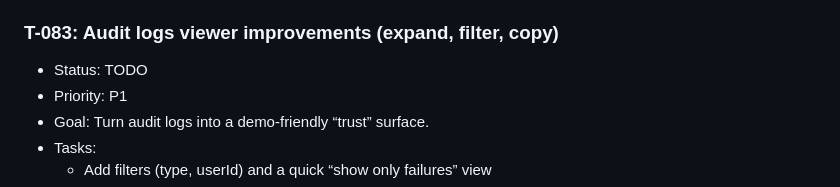
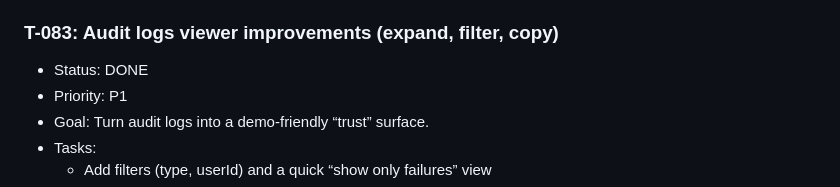
Before and after one commit to IHB1-Foundation/bchubkey, a Markdown page: TICKET.md, the part around the change. Rendered like a GitHub page.

Commit message:
Mark T-083 as DONE in TICKET.md
Co-Authored-By: Claude Opus 4.5 <noreply@anthropic.com>

```diff
--- a/TICKET.md
+++ b/TICKET.md
@@ -422,7 +422,7 @@
     - [ ] Sorting and pagination produce deterministic results
 
 ### T-083: Audit logs viewer improvements (expand, filter, copy)
-- Status: TODO
+- Status: DONE
 - Priority: P1
 - Goal: Turn audit logs into a demo-friendly “trust” surface.
 - Tasks:
```
